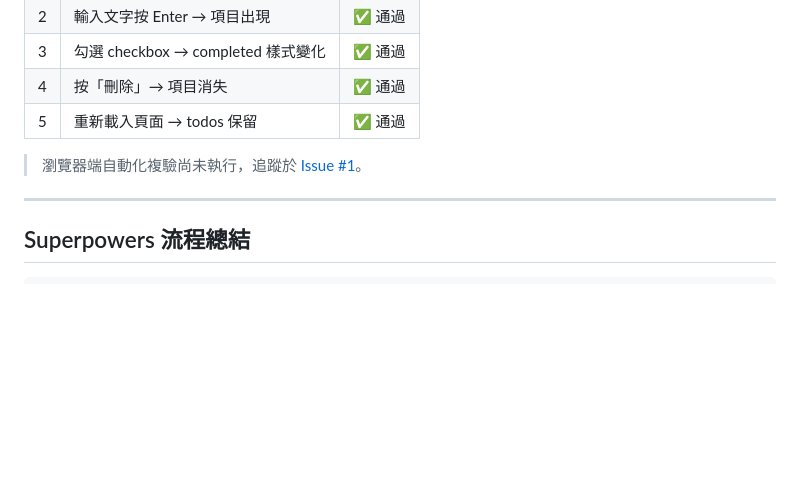
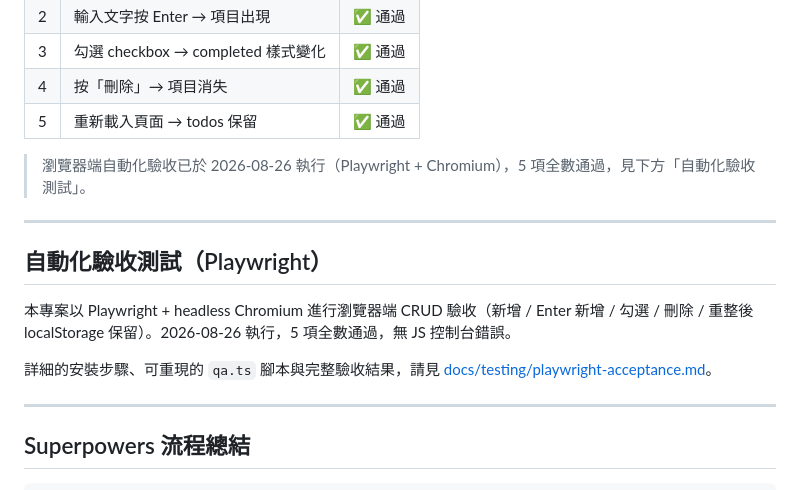
Before and after one commit to chiisen/superpowers_todo, a Markdown page: README.md, the part around the change. Drawn GitHub-style; blank space fills up the shorter version.

Commit message:
docs: 將 Playwright 驗收測試拆為獨立文件並於 README 連結

```diff
--- a/README.md
+++ b/README.md
@@ -359,7 +359,15 @@
 | 4 | 按「刪除」→ 項目消失 | ✅ 通過 |
 | 5 | 重新載入頁面 → todos 保留 | ✅ 通過 |
 
-> 瀏覽器端自動化複驗尚未執行，追蹤於 [Issue #1](https://github.com/chiisen/superpowers_todo/issues/1)。
+> 瀏覽器端自動化驗收已於 2026-08-26 執行（Playwright + Chromium），5 項全數通過，見下方「自動化驗收測試」。
+
+---
+
+## 自動化驗收測試（Playwright）
+
+本專案以 Playwright + headless Chromium 進行瀏覽器端 CRUD 驗收（新增 / Enter 新增 / 勾選 / 刪除 / 重整後 localStorage 保留）。2026-08-26 執行，5 項全數通過，無 JS 控制台錯誤。
+
+詳細的安裝步驟、可重現的 `qa.ts` 腳本與完整驗收結果，請見 [docs/testing/playwright-acceptance.md](docs/testing/playwright-acceptance.md)。
 
 ---
 
```
Also changed, not shown: docs/testing/playwright-acceptance.md (added, +72 -0 lines).
